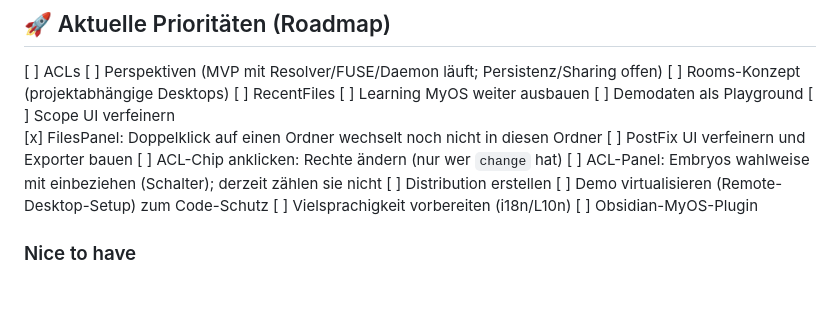
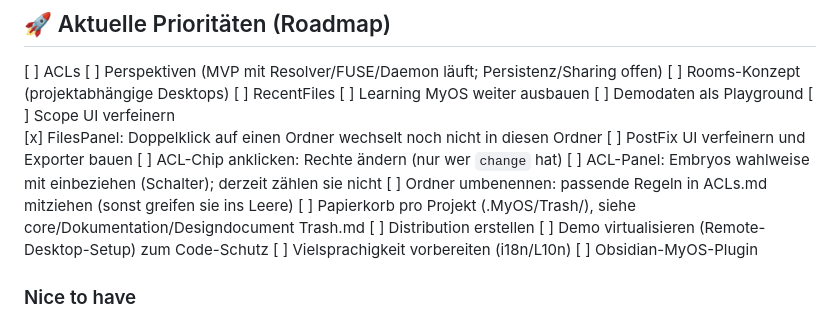
Before and after one commit to Palmstroemen/MyOS, a Markdown page: ProjectLogbook.md, the part around the change. Rendered like a GitHub page; blank space fills up the shorter version.

```diff
--- a/ProjectLogbook.md
+++ b/ProjectLogbook.md
@@ -34,6 +34,8 @@ Kompakter Überblick: `docs/STATUS.md`.
 [ ] PostFix UI verfeinern und Exporter bauen
     [ ] ACL-Chip anklicken: Rechte ändern (nur wer `change` hat)
     [ ] ACL-Panel: Embryos wahlweise mit einbeziehen (Schalter); derzeit zählen sie nicht
+    [ ] Ordner umbenennen: passende Regeln in ACLs.md mitziehen (sonst greifen sie ins Leere)
+[ ] Papierkorb pro Projekt (.MyOS/Trash/), siehe core/Dokumentation/Designdocument Trash.md
 [ ] Distribution erstellen
 [ ] Demo virtualisieren (Remote-Desktop-Setup) zum Code-Schutz
 [ ] Vielsprachigkeit vorbereiten (i18n/L10n)
```
Also changed, not shown: core/Dokumentation/Designdocument Trash.md (added, +69 -0 lines).
